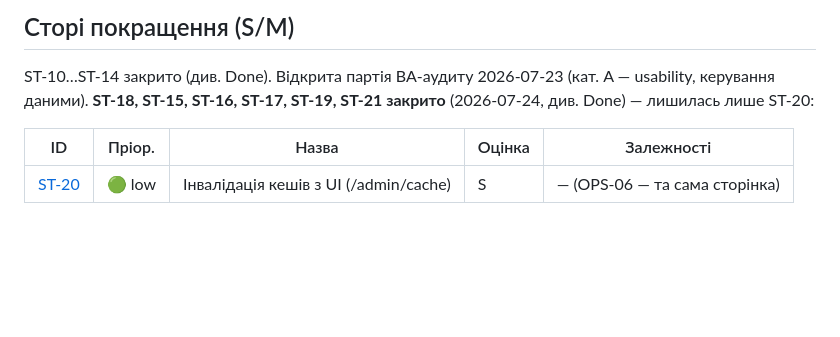
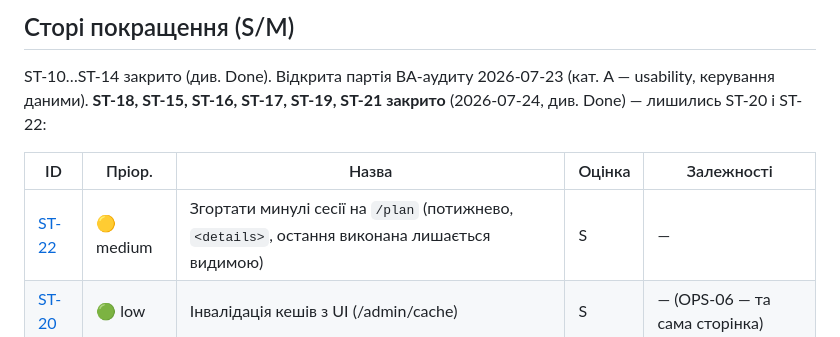
Before and after one commit to boserh/garmin-coach, a Markdown page: docs/backlog/README.md, the part around the change. Drawn GitHub-style; blank space fills up the shorter version.

```diff
--- a/docs/backlog/README.md
+++ b/docs/backlog/README.md
@@ -58,10 +58,11 @@ NF-18 (вузька диференціація від NF-09) та виправи
 
 ST-10…ST-14 закрито (див. Done). Відкрита партія BA-аудиту 2026-07-23 (кат. A —
 usability, керування даними). **ST-18, ST-15, ST-16, ST-17, ST-19, ST-21 закрито**
-(2026-07-24, див. Done) — лишилась лише ST-20:
+(2026-07-24, див. Done) — лишились ST-20 і ST-22:
 
 | ID | Пріор. | Назва | Оцінка | Залежності |
 | --- | --- | --- | --- | --- |
+| [ST-22](ST-22-collapse-past-sessions-on-plan.md) | 🟡 medium | Згортати минулі сесії на `/plan` (потижнево, `<details>`, остання виконана лишається видимою) | S | — |
 | [ST-20](ST-20-cache-admin-ui.md) | 🟢 low | Інвалідація кешів з UI (/admin/cache) | S | — (OPS-06 — та сама сторінка) |
 
 ## Епіки (L/XL)
```
Also changed, not shown: docs/backlog/ST-22-collapse-past-sessions-on-plan.md (added, +69 -0 lines).
